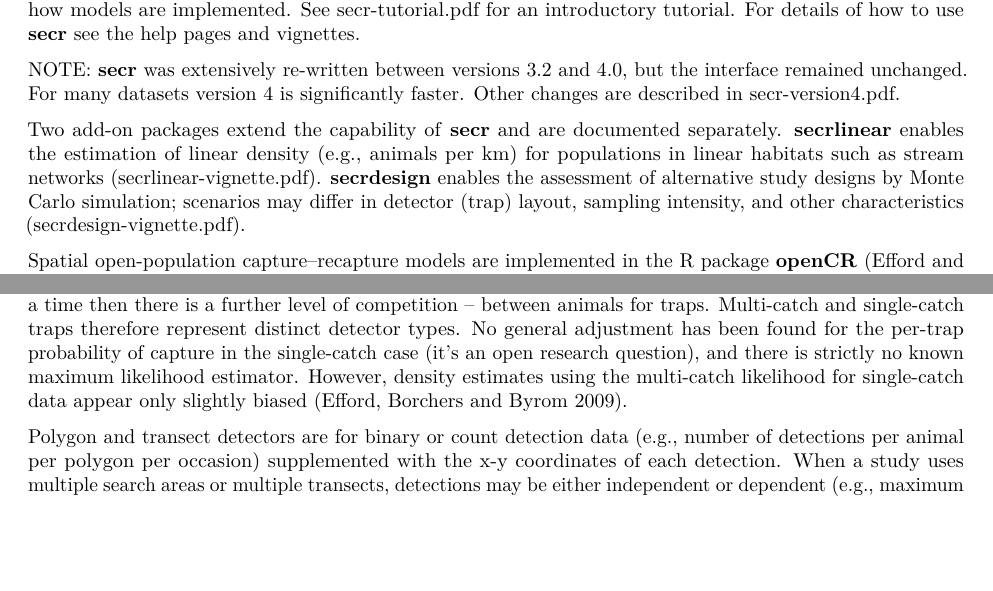
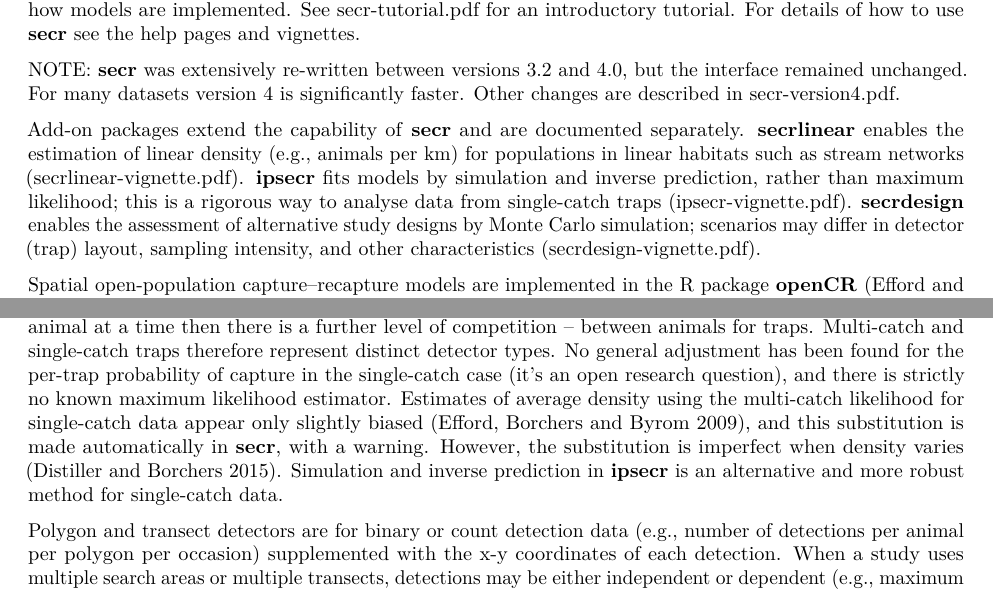
Before and after one commit to MurrayEfford/secr, an R Markdown document (vignettes/secr-overview.Rmd): two parts of pages 2 and 5 of 21, joined at a grey line, cut so that both start at the same text, the shorter picture padded with empty space. Rendered offline with R 4.5, knitr and Pandoc, then LaTeX, with nearby package versions; code that draws random numbers runs with fixed seeds of ours; some code elsewhere in the file could not run offline.

Commit message:
refer ipsecr

```diff
--- a/vignettes/secr-overview.Rmd
+++ b/vignettes/secr-overview.Rmd
@@ -20,7 +20,7 @@ This document provides an overview of **secr** 4.5, an R package for spatially e
 
 NOTE: **secr** was extensively re-written between versions 3.2 and 4.0, but the interface remained unchanged. For many datasets version 4 is significantly faster. Other changes are described in [secr-version4.pdf][].
 
-Two add-on packages extend the capability of **secr** and are documented separately. **secrlinear** enables the estimation of linear density (e.g., animals per km) for populations in linear habitats such as stream networks ([secrlinear-vignette.pdf][]). **secrdesign** enables the assessment of alternative study designs by  Monte Carlo simulation; scenarios may differ in detector (trap) layout, sampling intensity, and other characteristics ([secrdesign-vignette.pdf][]).
+Add-on packages extend the capability of **secr** and are documented separately. **secrlinear** enables the estimation of linear density (e.g., animals per km) for populations in linear habitats such as stream networks ([secrlinear-vignette.pdf][]). **ipsecr** fits models by simulation and inverse prediction, rather than maximum likelihood; this is a rigorous way to analyse data from single-catch traps ([ipsecr-vignette.pdf][]). **secrdesign** enables the assessment of alternative study designs by  Monte Carlo simulation; scenarios may differ in detector (trap) layout, sampling intensity, and other characteristics ([secrdesign-vignette.pdf][]).
 
 Spatial open-population capture--recapture models are implemented in the R package **openCR** (Efford and Schofield 2020). Other open-population packages due to Ben Augustine and Richard Glennie are available on GitHub (https://github.com/benaug/OpenPopSCR; https://github.com/r-glennie/openpopscr).
 
@@ -166,9 +166,13 @@ competition -- between animals for traps. Multi-catch and single-catch
 traps therefore represent distinct detector types. No general
 adjustment has been found for the per-trap probability of capture in
 the single-catch case (it's an open research question), and there is
-strictly no known maximum likelihood estimator. However, density
-estimates using the multi-catch likelihood for single-catch data
-appear only slightly biased (Efford, Borchers and Byrom 2009).
+strictly no known maximum likelihood estimator. Estimates of average density
+using the multi-catch likelihood for single-catch data
+appear only slightly biased (Efford, Borchers and Byrom 2009), and this
+substitution is made automatically in **secr**, with a warning. However, the
+substitution is imperfect when density varies (Distiller
+and Borchers 2015). Simulation and inverse prediction in **ipsecr** is an
+alternative and more robust method for single-catch data.
 
 Polygon and transect detectors are for binary or count detection data
 (e.g., number of detections per animal per polygon per occasion)
```
Also changed, not shown: vignettes/secr-overview.Rmd (6 more changed lines).
